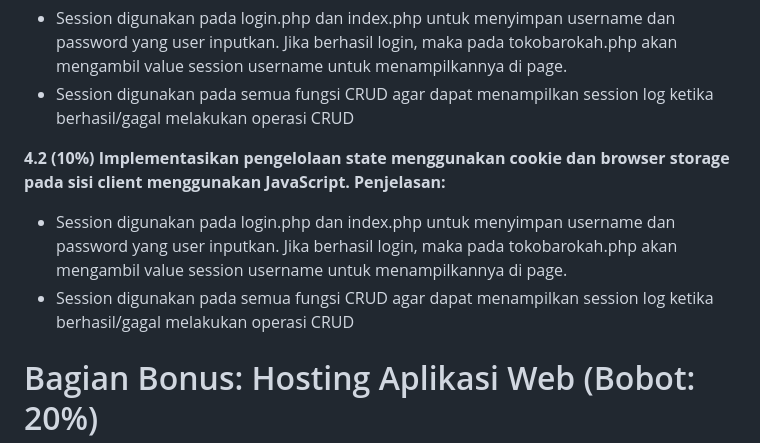
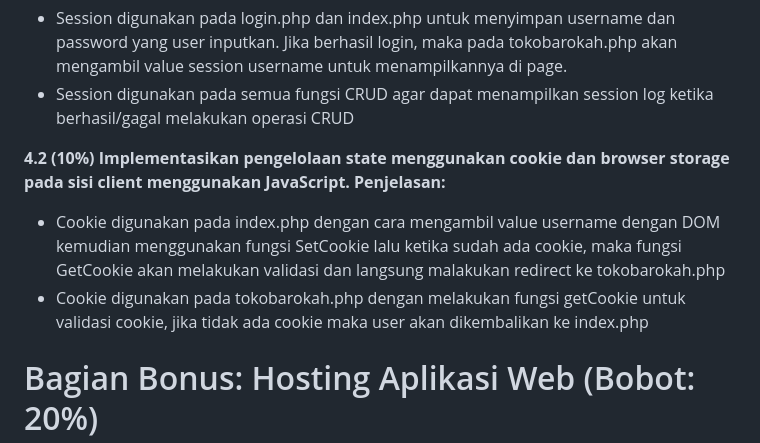
Before and after one commit to 121140115-AryaYudhistira/UAS_PEMWEB, a Markdown page: README.md, the part around the change. Rendered like a GitHub page.

```diff
--- a/README.md
+++ b/README.md
@@ -177,8 +177,8 @@ Penjelasan:**
 
 **4.2 (10%) Implementasikan pengelolaan state menggunakan cookie dan browser storage pada sisi client menggunakan JavaScript.
 Penjelasan:**
-- Session digunakan pada login.php dan index.php untuk menyimpan username dan password yang user inputkan. Jika berhasil login, maka pada tokobarokah.php akan mengambil value session username untuk menampilkannya di page.
-- Session digunakan pada semua fungsi CRUD agar dapat menampilkan session log ketika berhasil/gagal melakukan operasi CRUD
+- Cookie digunakan pada index.php dengan cara mengambil value username dengan DOM kemudian menggunakan fungsi SetCookie lalu ketika sudah ada cookie, maka fungsi GetCookie akan melakukan validasi dan langsung malakukan redirect ke tokobarokah.php
+- Cookie digunakan pada tokobarokah.php dengan melakukan fungsi getCookie untuk validasi cookie, jika tidak ada cookie maka user akan dikembalikan ke index.php
 
 # Bagian Bonus: Hosting Aplikasi Web (Bobot: 20%)
 
```
